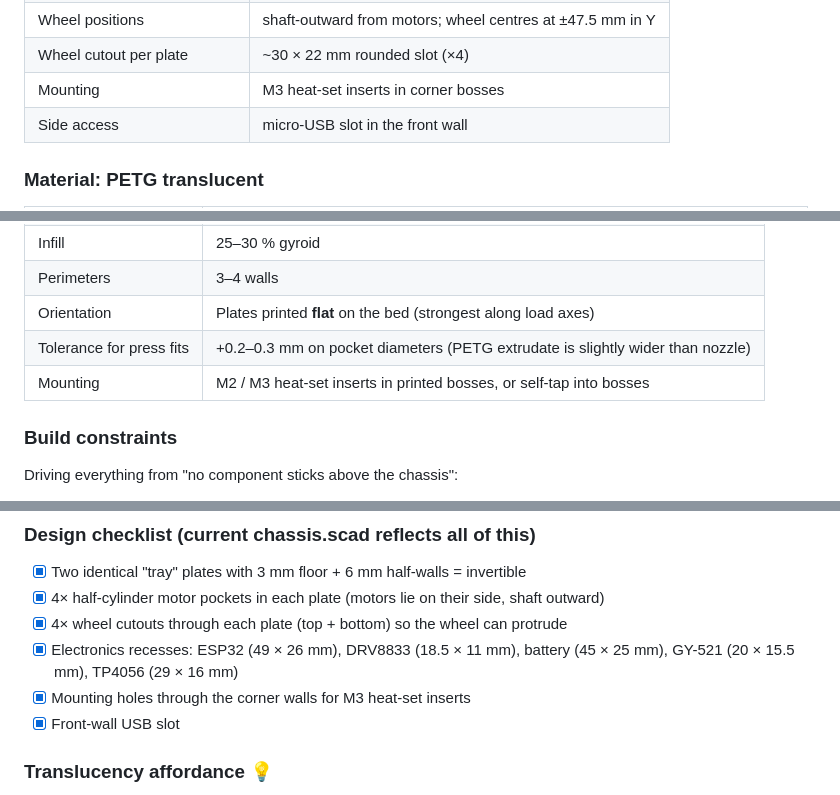
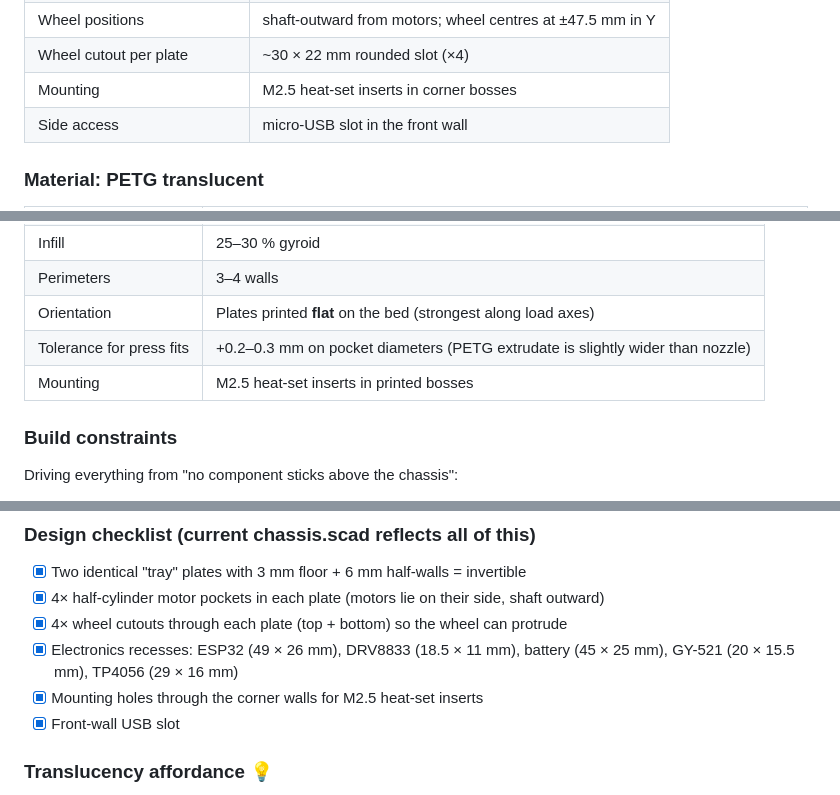
Before and after one commit to wouterds/minibot, a Markdown page: research.md, 3 parts joined by grey strips. Rendered like a GitHub page.

```diff
--- a/research.md
+++ b/research.md
@@ -292,7 +292,7 @@ The motors mount **shaft-outward** — bodies sit toward the chassis centre, sha
 | Motor axle pitch (front to rear) | 70 mm |
 | Wheel positions | shaft-outward from motors; wheel centres at ±47.5 mm in Y |
 | Wheel cutout per plate | ~30 × 22 mm rounded slot (×4) |
-| Mounting | M3 heat-set inserts in corner bosses |
+| Mounting | M2.5 heat-set inserts in corner bosses |
 | Side access | micro-USB slot in the front wall |
 
 ### Material: PETG translucent
@@ -315,7 +315,7 @@ The motors mount **shaft-outward** — bodies sit toward the chassis centre, sha
 | Perimeters | 3–4 walls |
 | Orientation | Plates printed **flat** on the bed (strongest along load axes) |
 | Tolerance for press fits | +0.2–0.3 mm on pocket diameters (PETG extrudate is slightly wider than nozzle) |
-| Mounting | M2 / M3 heat-set inserts in printed bosses, or self-tap into bosses |
+| Mounting | M2.5 heat-set inserts in printed bosses |
 
 ### Build constraints
 
@@ -341,7 +341,7 @@ The robot has no fixed top/bottom AND no exposed sides, so external interfaces a
 - [x] 4× half-cylinder motor pockets in each plate (motors lie on their side, shaft outward)
 - [x] 4× wheel cutouts through each plate (top + bottom) so the wheel can protrude
 - [x] Electronics recesses: ESP32 (49 × 26 mm), DRV8833 (18.5 × 11 mm), battery (45 × 25 mm), GY-521 (20 × 15.5 mm), TP4056 (29 × 16 mm)
-- [x] Mounting holes through the corner walls for M3 heat-set inserts
+- [x] Mounting holes through the corner walls for M2.5 heat-set inserts
 - [x] Front-wall USB slot
 
 ### Translucency affordance 💡
```
Also changed, not shown: README.md (+2 -2 lines), docs/parts.md (+2 -2 lines), docs/cad/layout.png, 2 other files.
